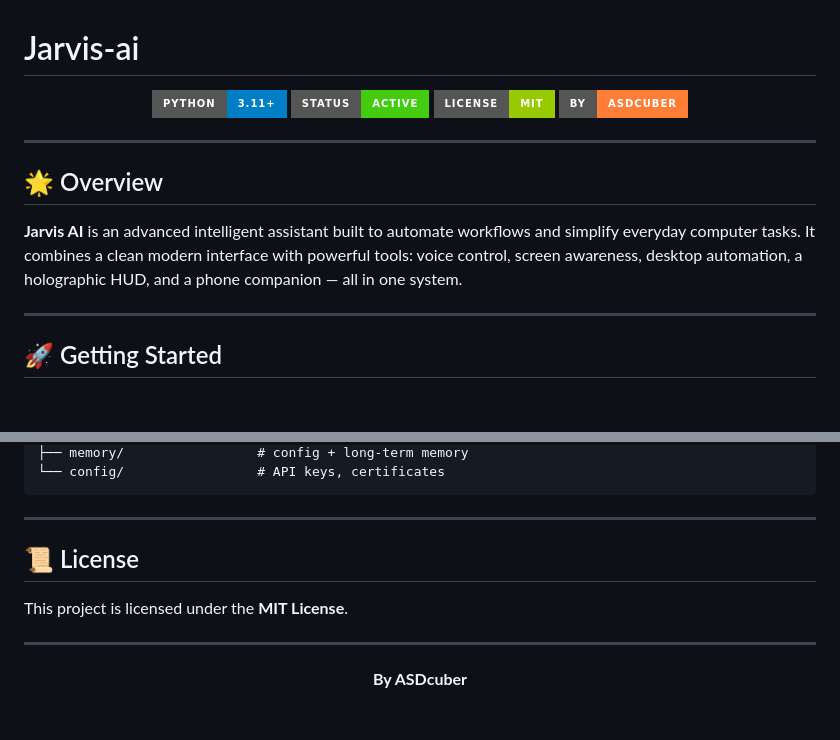
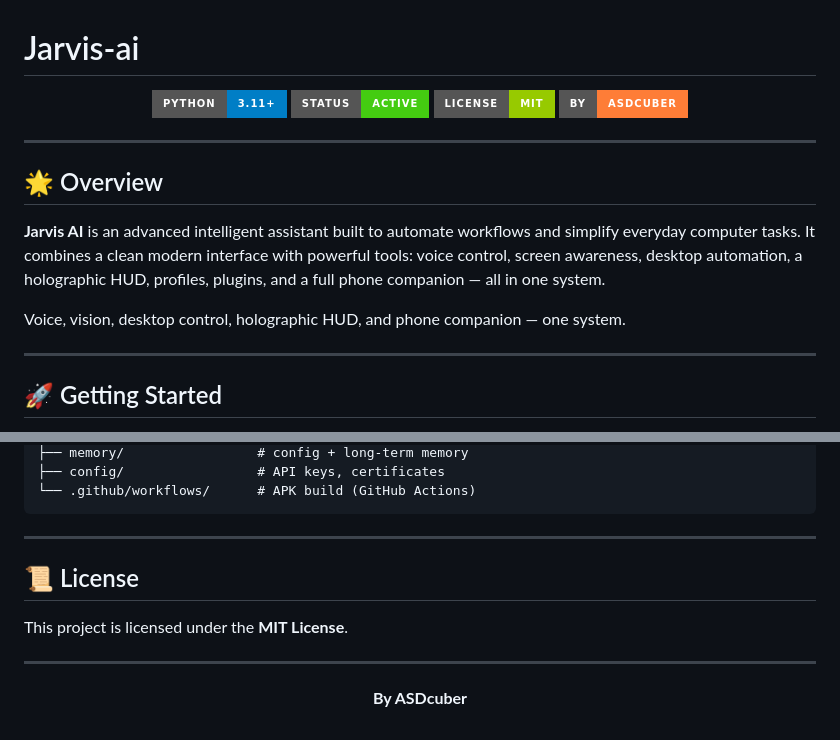
Before and after one commit to ASDprogrammer521/Jarvis-ai, a Markdown page: README.md, 2 parts joined by grey strips. Drawn GitHub-style; badges without logos; blank space fills up the shorter version.

````diff
--- a/README.md
+++ b/README.md
@@ -1,17 +1,19 @@
 # Jarvis-ai
 
 <p align="center">
-  <img src="https://img.shields.io/badge/Python-3.11%2B-blue?style=for-the-badge&logo=python&logoColor=white" alt="Python">
-  <img src="https://img.shields.io/badge/Status-Active-success?style=for-the-badge" alt="Status">
-  <img src="https://img.shields.io/badge/License-MIT-green?style=for-the-badge" alt="License">
-  <img src="https://img.shields.io/badge/By-ASDcuber-orange?style=for-the-badge" alt="ASDcuber">
+<img src="https://img.shields.io/badge/Python-3.11%2B-blue?style=for-the-badge&logo=python&logoColor=white" alt="Python">
+<img src="https://img.shields.io/badge/Status-Active-success?style=for-the-badge" alt="Status">
+<img src="https://img.shields.io/badge/License-MIT-green?style=for-the-badge" alt="License">
+<img src="https://img.shields.io/badge/By-ASDcuber-orange?style=for-the-badge" alt="ASDcuber">
 </p>
 
 ---
 
 ## 🌟 Overview
 
-**Jarvis AI** is an advanced intelligent assistant built to automate workflows and simplify everyday computer tasks. It combines a clean modern interface with powerful tools: voice control, screen awareness, desktop automation, a holographic HUD, and a phone companion — all in one system.
+**Jarvis AI** is an advanced intelligent assistant built to automate workflows and simplify everyday computer tasks. It combines a clean modern interface with powerful tools: voice control, screen awareness, desktop automation, a holographic HUD, profiles, plugins, and a full phone companion — all in one system.
+
+Voice, vision, desktop control, holographic HUD, and phone companion — one system.
 
 ---
 
@@ -149,5 +172,6 @@ Mark-LIV-main/
 ├── memory/                 # config + long-term memory
-└── config/                 # API keys, certificates
+├── config/                 # API keys, certificates
+└── .github/workflows/      # APK build (GitHub Actions)
 ```
 
 ---
@@ -159,5 +183,5 @@ This project is licensed under the **MIT License**.
 ---
 
 <p align="center">
-  <b>By ASDcuber</b>
+<b>By ASDcuber</b>
 </p>
````
Also changed, not shown: other parts of README.md (+94 -73 lines).
